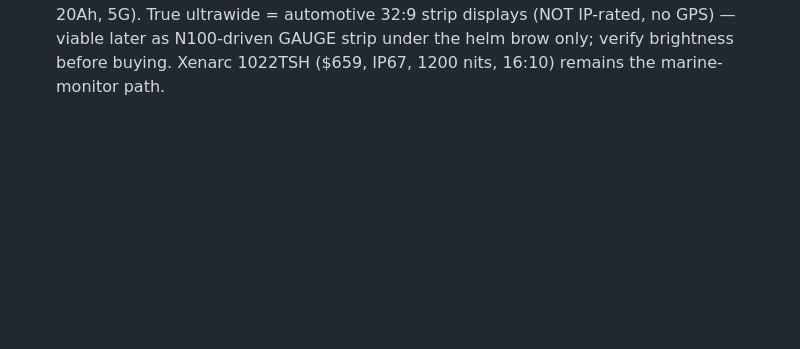
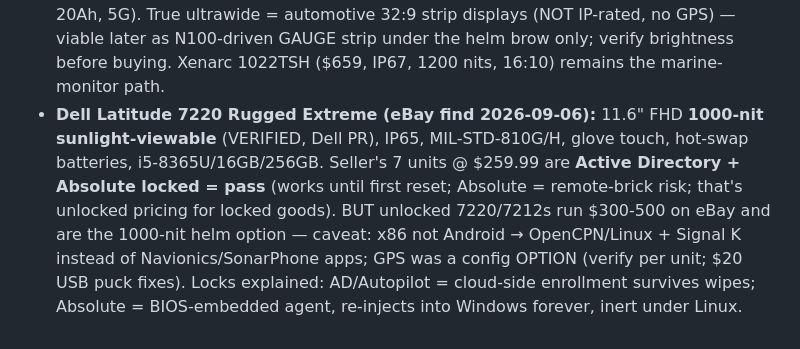
Before and after one commit to derek447/cafe-mi-amor-apply, a Markdown page: BOAT-NOTES.md, the part around the change. GitHub-like rendering; blank space fills up the shorter version.

Commit message:
Dell 7220 Rugged Extreme: locked units pass, unlocked = 1000-nit helm option
Co-Authored-By: Claude Fable 5 <noreply@anthropic.com>
Claude-Session: https://claude.ai/code/session_014HpxSMtqHXtPqiwd3pK64s

```diff
--- a/BOAT-NOTES.md
+++ b/BOAT-NOTES.md
@@ -665,3 +665,12 @@ Tailscale+companion token → ESP32 nodes → alert-router route → rugged tabl
   True ultrawide = automotive 32:9 strip displays (NOT IP-rated, no GPS) — viable later as
   N100-driven GAUGE strip under the helm brow only; verify brightness before buying.
   Xenarc 1022TSH ($659, IP67, 1200 nits, 16:10) remains the marine-monitor path.
+- **Dell Latitude 7220 Rugged Extreme (eBay find 2026-09-06):** 11.6" FHD **1000-nit
+  sunlight-viewable** (VERIFIED, Dell PR), IP65, MIL-STD-810G/H, glove touch, hot-swap
+  batteries, i5-8365U/16GB/256GB. Seller's 7 units @ $259.99 are **Active Directory +
+  Absolute locked = pass** (works until first reset; Absolute = remote-brick risk; that's
+  unlocked pricing for locked goods). BUT unlocked 7220/7212s run $300-500 on eBay and are
+  the 1000-nit helm option — caveat: x86 not Android → OpenCPN/Linux + Signal K instead of
+  Navionics/SonarPhone apps; GPS was a config OPTION (verify per unit; $20 USB puck fixes).
+  Locks explained: AD/Autopilot = cloud-side enrollment survives wipes; Absolute =
+  BIOS-embedded agent, re-injects into Windows forever, inert under Linux.
```
